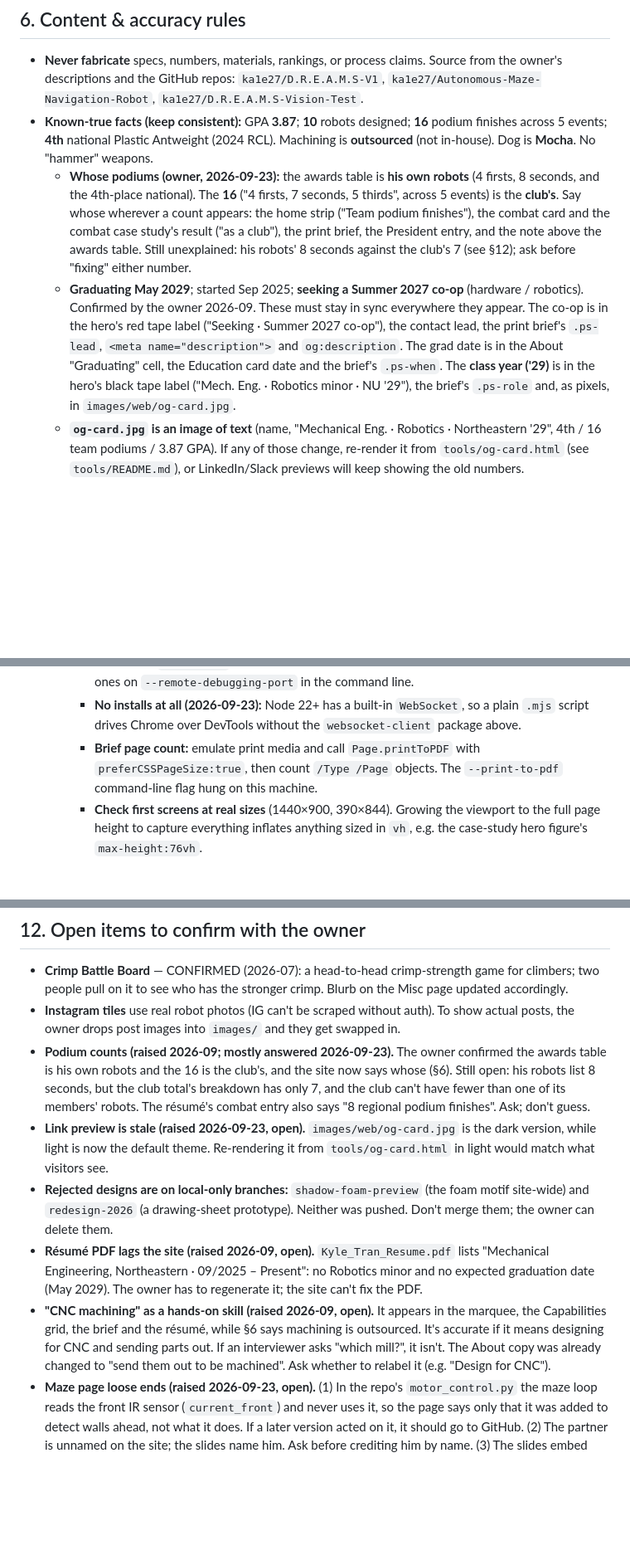
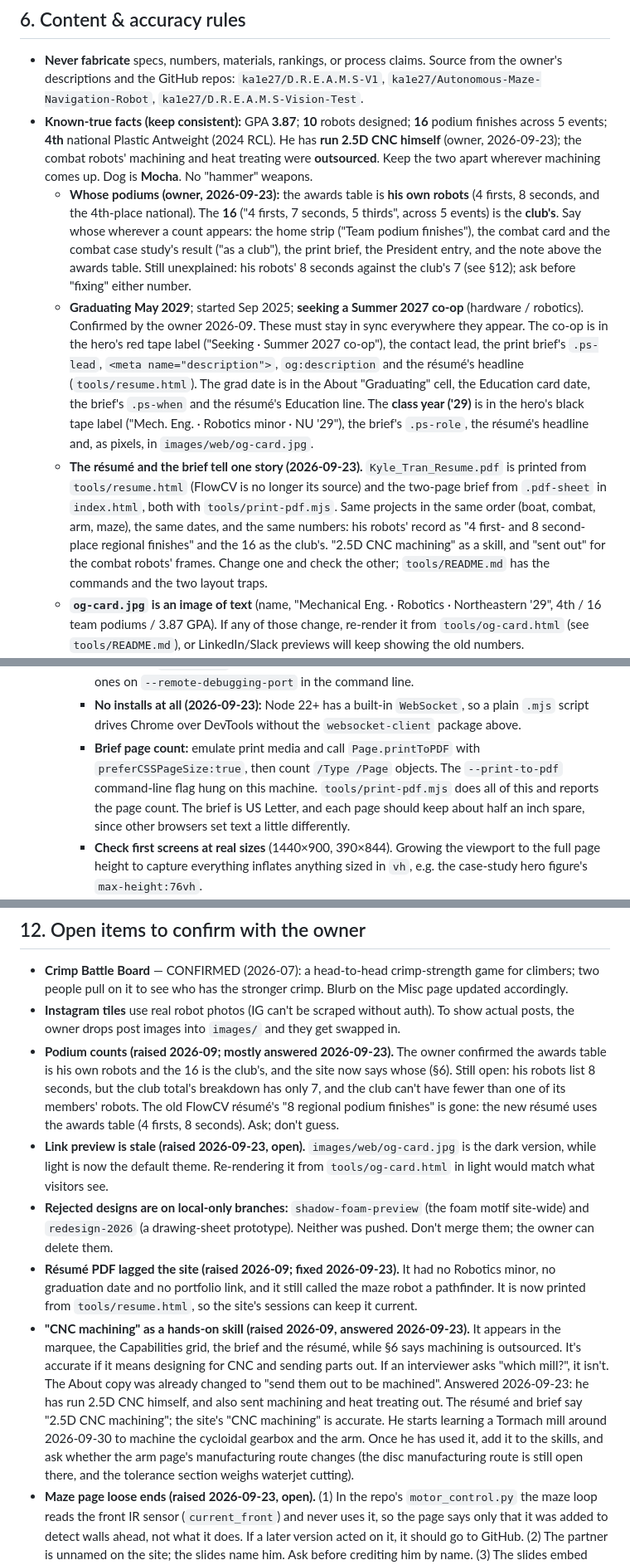
Before and after one commit to ka1e27/Portfolio, a Markdown page: CLAUDE.md, 3 parts joined by grey strips. Shown at 83% size. Drawn GitHub-style; blank space fills up the shorter version.

Commit message:
CLAUDE.md: the résumé's source, the machining facts, the print rules
- the résumé and the brief tell one story: where each is printed from,
  and the wording they share (his robots' record, the club's 16,
  "2.5D CNC machining")
- the co-op, graduation and class-year sync lists include the résumé
- machining: he has run 2.5D CNC himself, and the combat robots'
  machining and heat treating were outsourced
- §12: the stale-résumé item is fixed and the CNC question answered. He
  starts on a Tormach around 2026-09-30 for the cycloidal gearbox and
  the arm, so there is a note to add it once he has used it

Co-Authored-By: Claude Opus 5.5 <noreply@anthropic.com>

```diff
--- a/CLAUDE.md
+++ b/CLAUDE.md
@@ -65,9 +65,10 @@ as the source of truth for how this site is built and how to keep it consistent.
 
 ## 6. Content & accuracy rules
 - **Never fabricate** specs, numbers, materials, rankings, or process claims. Source from the owner's descriptions and the GitHub repos: `ka1e27/D.R.E.A.M.S-V1`, `ka1e27/Autonomous-Maze-Navigation-Robot`, `ka1e27/D.R.E.A.M.S-Vision-Test`.
-- **Known-true facts (keep consistent):** GPA **3.87**; **10** robots designed; **16** podium finishes across 5 events; **4th** national Plastic Antweight (2024 RCL). Machining is **outsourced** (not in-house). Dog is **Mocha**. No "hammer" weapons.
+- **Known-true facts (keep consistent):** GPA **3.87**; **10** robots designed; **16** podium finishes across 5 events; **4th** national Plastic Antweight (2024 RCL). He has **run 2.5D CNC himself** (owner, 2026-09-23); the combat robots' machining and heat treating were **outsourced**. Keep the two apart wherever machining comes up. Dog is **Mocha**. No "hammer" weapons.
   - **Whose podiums (owner, 2026-09-23):** the awards table is **his own robots** (4 firsts, 8 seconds, and the 4th-place national). The **16** ("4 firsts, 7 seconds, 5 thirds", across 5 events) is the **club's**. Say whose wherever a count appears: the home strip ("Team podium finishes"), the combat card and the combat case study's result ("as a club"), the print brief, the President entry, and the note above the awards table. Still unexplained: his robots' 8 seconds against the club's 7 (see §12); ask before "fixing" either number.
-  - **Graduating May 2029**; started Sep 2025; **seeking a Summer 2027 co-op** (hardware / robotics). Confirmed by the owner 2026-09. These must stay in sync everywhere they appear. The co-op is in the hero's red tape label ("Seeking · Summer 2027 co-op"), the contact lead, the print brief's `.ps-lead`, `<meta name="description">` and `og:description`. The grad date is in the About "Graduating" cell, the Education card date and the brief's `.ps-when`. The **class year ('29)** is in the hero's black tape label ("Mech. Eng. · Robotics minor · NU '29"), the brief's `.ps-role` and, as pixels, in `images/web/og-card.jpg`.
+  - **Graduating May 2029**; started Sep 2025; **seeking a Summer 2027 co-op** (hardware / robotics). Confirmed by the owner 2026-09. These must stay in sync everywhere they appear. The co-op is in the hero's red tape label ("Seeking · Summer 2027 co-op"), the contact lead, the print brief's `.ps-lead`, `<meta name="description">`, `og:description` and the résumé's headline (`tools/resume.html`). The grad date is in the About "Graduating" cell, the Education card date, the brief's `.ps-when` and the résumé's Education line. The **class year ('29)** is in the hero's black tape label ("Mech. Eng. · Robotics minor · NU '29"), the brief's `.ps-role`, the résumé's headline and, as pixels, in `images/web/og-card.jpg`.
+  - **The résumé and the brief tell one story (2026-09-23).** `Kyle_Tran_Resume.pdf` is printed from `tools/resume.html` (FlowCV is no longer its source) and the two-page brief from `.pdf-sheet` in `index.html`, both with `tools/print-pdf.mjs`. Same projects in the same order (boat, combat, arm, maze), the same dates, and the same numbers: his robots' record as "4 first- and 8 second-place regional finishes" and the 16 as the club's. "2.5D CNC machining" as a skill, and "sent out" for the combat robots' frames. Change one and check the other; `tools/README.md` has the commands and the two layout traps.
   - **`og-card.jpg` is an image of text** (name, "Mechanical Eng. · Robotics · Northeastern '29", 4th / 16 team podiums / 3.87 GPA). If any of those change, re-render it from `tools/og-card.html` (see `tools/README.md`), or LinkedIn/Slack previews will keep showing the old numbers.
   - **Boat (D.R.E.A.M.S):** v1 = 3× RP2040 (boat/shore/pod), HC-12 433 MHz half-duplex, PLA hull, winch bottom-contact sampling, JSON missions + CSV + waypoint-planner web app (`dreamsv1.kylegtran2007.workers.dev`). v2 = Pi 5 + 2× RP2040, stereo-vision avoidance (YOLOv8 gated by anomaly screen), VESC diff-drive, 4G→PostGIS cloud, power = M18 for electronics + winch with a 12S LiPo drive planned, **ASA hull with fiberglass + epoxy skin**, simulation-first.
   - **Maze (rewritten 2026-09-23 from the owner's own AE1 report + slides, Dec 2025, and the repo's firmware):** Cornerstone of Engineering, a team of two. He did the Onshape CAD, all the printing and the MicroPython; his partner built the team's maze (for another team to run) and helped wire. It replaced the class kit (tall and tippy, a ping-pong-ball caster, no mounting): a printed **tank drive** of 2 geared DC motors with rubber-band treads, **1.6 in tall without the LCD** (about half the kit). Sensing is **2 ultrasonics angled outward plus a front IR**. The maze program is **proportional wall-centering** (error = left − right, gain 4, base 55%, both motors clamped to 20–100% duty). It does **no mapping, backtracking, pathfinding or line-following**; an earlier version of the page claimed all four, so don't bring them back. A potentiometer + LCD menu picks Forward / Preset Path / Maze, and asyncio keeps the LED and LCD animations from freezing the motors. It completed all three challenges. Fixes worth telling: crowned wheels (treads walked off), the front IR (it ran into walls), gain tuning, the knob menu (no re-flashing), and asyncio (the freezes). Carpet traction was never fixed. The report and slides live in the owner's Downloads; the page's photos came out of them.
@@ -104,7 +105,7 @@ No browser extension is available; **drive a headless Chromium yourself**.
      - Google Fonts occasionally fails a CORS check on a first load. If the console-error audit flags `fonts.gstatic.com`, rerun that view before assuming a bug.
      - Never stop `chrome.exe` by name: the owner's own browser runs under it. Match the headless ones on `--remote-debugging-port` in the command line.
      - **No installs at all (2026-09-23):** Node 22+ has a built-in `WebSocket`, so a plain `.mjs` script drives Chrome over DevTools without the `websocket-client` package above.
-     - **Brief page count:** emulate print media and call `Page.printToPDF` with `preferCSSPageSize:true`, then count `/Type /Page` objects. The `--print-to-pdf` command-line flag hung on this machine.
+     - **Brief page count:** emulate print media and call `Page.printToPDF` with `preferCSSPageSize:true`, then count `/Type /Page` objects. The `--print-to-pdf` command-line flag hung on this machine. `tools/print-pdf.mjs` does all of this and reports the page count. The brief is US Letter, and each page should keep about half an inch spare, since other browsers set text a little differently.
      - **Check first screens at real sizes** (1440×900, 390×844). Growing the viewport to the full page height to capture everything inflates anything sized in `vh`, e.g. the case-study hero figure's `max-height:76vh`.
      - **Test the default theme as a fresh visitor:** emulate `prefers-color-scheme: dark` without writing `localStorage`; the page must still land on light.
      - PowerShell 5.1 strips the quotes out of JSON passed as an argument to a native exe (`node`, `chrome`). Pass JSON through a file.
@@ -126,9 +127,9 @@ How it works is in the comment at the top of `index.html`. If you rename/restruc
 ## 12. Open items to confirm with the owner
 - **Crimp Battle Board** — CONFIRMED (2026-07): a head-to-head crimp-strength game for climbers; two people pull on it to see who has the stronger crimp. Blurb on the Misc page updated accordingly.
 - **Instagram tiles** use real robot photos (IG can't be scraped without auth). To show actual posts, the owner drops post images into `images/` and they get swapped in.
-- **Podium counts (raised 2026-09; mostly answered 2026-09-23).** The owner confirmed the awards table is his own robots and the 16 is the club's, and the site now says whose (§6). Still open: his robots list 8 seconds, but the club total's breakdown has only 7, and the club can't have fewer than one of its members' robots. The résumé's combat entry also says "8 regional podium finishes". Ask; don't guess.
+- **Podium counts (raised 2026-09; mostly answered 2026-09-23).** The owner confirmed the awards table is his own robots and the 16 is the club's, and the site now says whose (§6). Still open: his robots list 8 seconds, but the club total's breakdown has only 7, and the club can't have fewer than one of its members' robots. The old FlowCV résumé's "8 regional podium finishes" is gone: the new résumé uses the awards table (4 firsts, 8 seconds). Ask; don't guess.
 - **Link preview is stale (raised 2026-09-23, open).** `images/web/og-card.jpg` is the dark version, while light is now the default theme. Re-rendering it from `tools/og-card.html` in light would match what visitors see.
 - **Rejected designs are on local-only branches:** `shadow-foam-preview` (the foam motif site-wide) and `redesign-2026` (a drawing-sheet prototype). Neither was pushed. Don't merge them; the owner can delete them.
-- **Résumé PDF lags the site (raised 2026-09, open).** `Kyle_Tran_Resume.pdf` lists "Mechanical Engineering, Northeastern · 09/2025 – Present": no Robotics minor and no expected graduation date (May 2029). The owner has to regenerate it; the site can't fix the PDF.
-- **"CNC machining" as a hands-on skill (raised 2026-09, open).** It appears in the marquee, the Capabilities grid, the brief and the résumé, while §6 says machining is outsourced. It's accurate if it means designing for CNC and sending parts out. If an interviewer asks "which mill?", it isn't. The About copy was already changed to "send them out to be machined". Ask whether to relabel it (e.g. "Design for CNC").
+- **Résumé PDF lagged the site (raised 2026-09; fixed 2026-09-23).** It had no Robotics minor, no graduation date and no portfolio link, and it still called the maze robot a pathfinder. It is now printed from `tools/resume.html`, so the site's sessions can keep it current.
+- **"CNC machining" as a hands-on skill (raised 2026-09, answered 2026-09-23).** It appears in the marquee, the Capabilities grid, the brief and the résumé, while §6 says machining is outsourced. It's accurate if it means designing for CNC and sending parts out. If an interviewer asks "which mill?", it isn't. The About copy was already changed to "send them out to be machined". Answered 2026-09-23: he has run 2.5D CNC himself, and also sent machining and heat treating out. The résumé and brief say "2.5D CNC machining"; the site's "CNC machining" is accurate. He starts learning a Tormach mill around 2026-09-30 to machine the cycloidal gearbox and the arm. Once he has used it, add it to the skills, and ask whether the arm page's manufacturing route changes (the disc manufacturing route is still open there, and the tolerance section weighs waterjet cutting).
 - **Maze page loose ends (raised 2026-09-23, open).** (1) In the repo's `motor_control.py` the maze loop reads the front IR sensor (`current_front`) and never uses it, so the page says only that it was added to detect walls ahead, not what it does. If a later version acted on it, it should go to GitHub. (2) The partner is unnamed on the site; the slides name him. Ask before crediting him by name. (3) The slides embed two more run videos (YouTube `sGzrKsEa0Qc`, `sH4t-jbIK8c`, both titled "December 4, 2025"). They are dim home tests and weren't used. (4) The slides use a Northeastern University London template. If that's where he took the course, it may be worth saying; ask.
```
